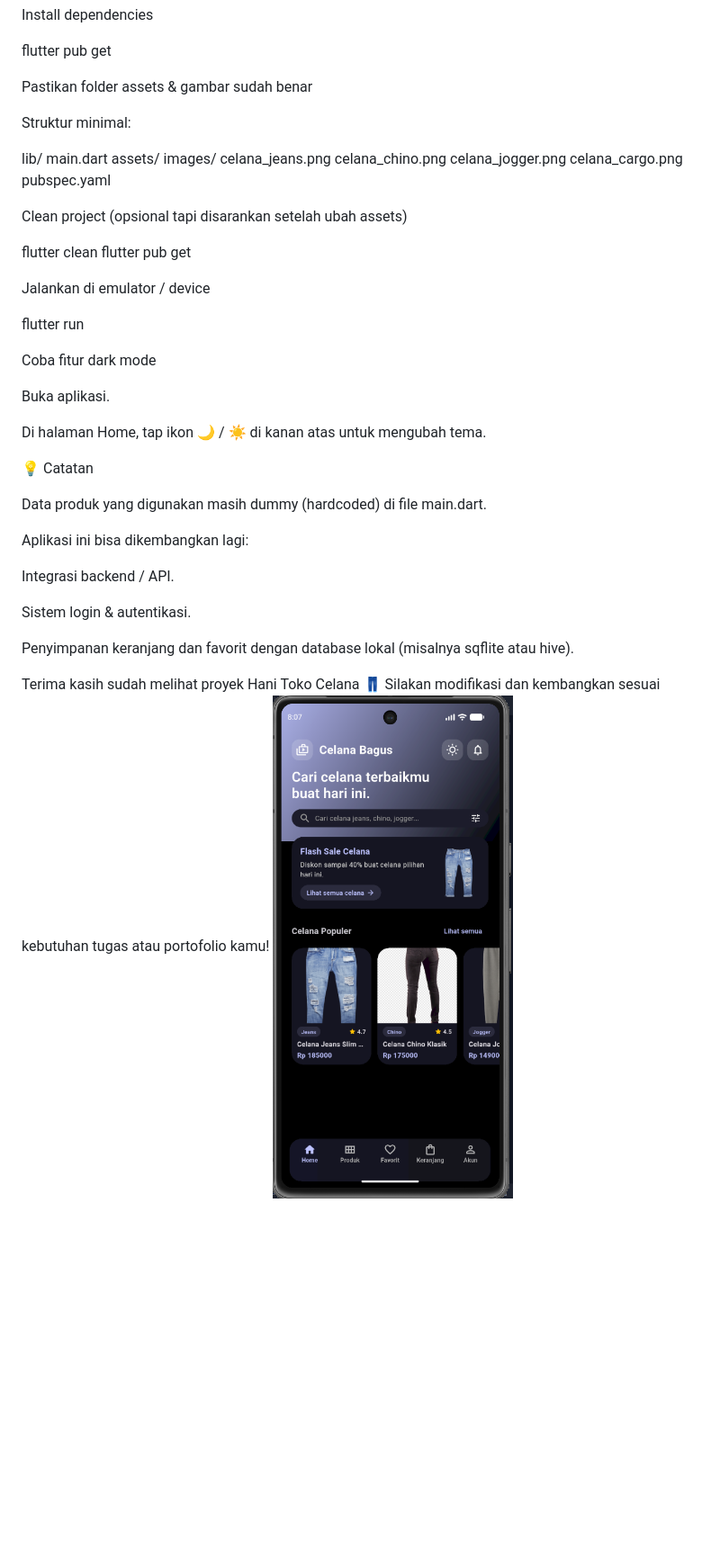
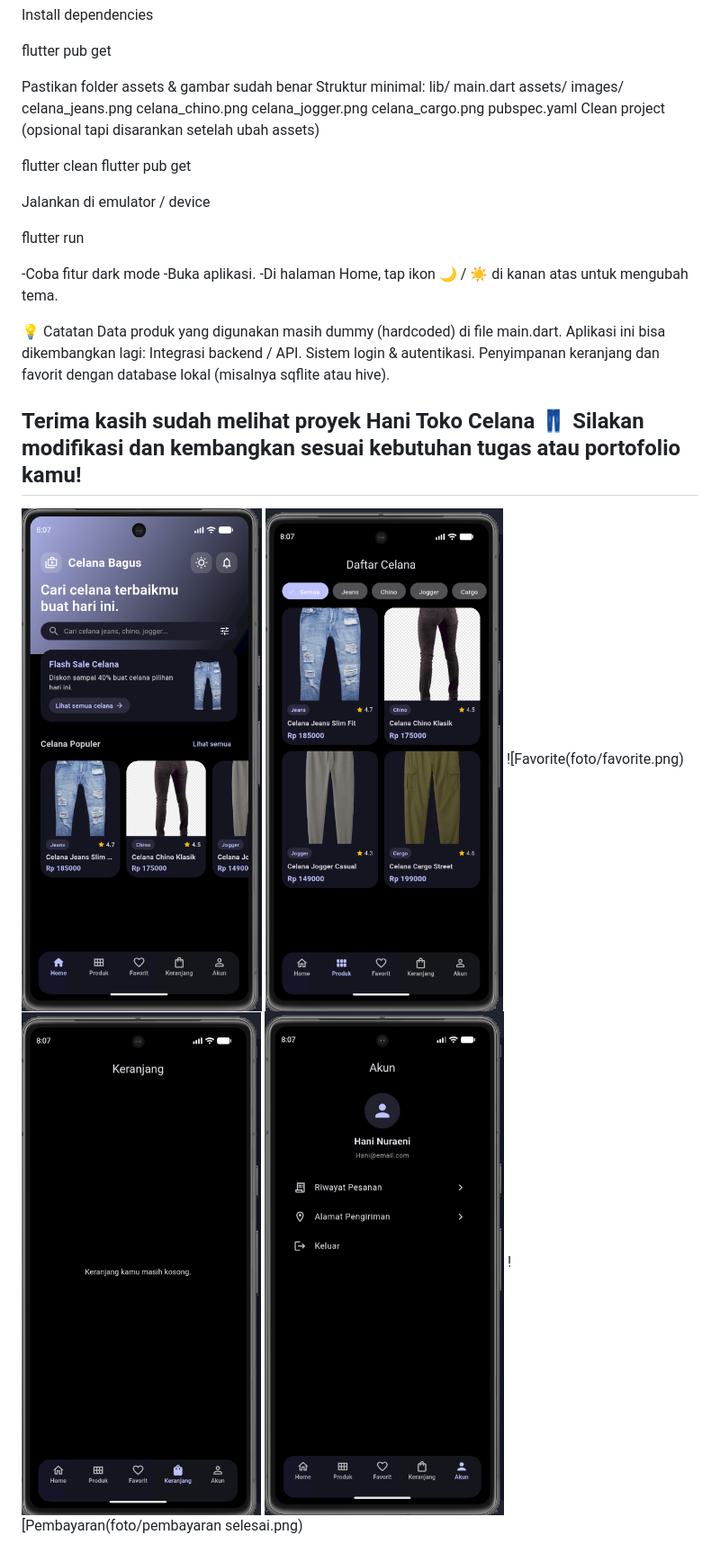
Before and after one commit to Nazul0110/app_hanitokocelana, a Markdown page: README.md, the part around the change. Shown at 90% size. GitHub-like rendering; blank space fills up the shorter version.

```diff
--- a/README.md
+++ b/README.md
@@ -110,9 +110,7 @@ flutter pub get
 
 
 Pastikan folder assets & gambar sudah benar
-
 Struktur minimal:
-
 lib/
   main.dart
 assets/
@@ -122,8 +120,6 @@ assets/
     celana_jogger.png
     celana_cargo.png
 pubspec.yaml
-
-
 Clean project (opsional tapi disarankan setelah ubah assets)
 
 flutter clean
@@ -134,25 +130,23 @@ Jalankan di emulator / device
 
 flutter run
 
-
-Coba fitur dark mode
-
-Buka aplikasi.
-
-Di halaman Home, tap ikon 🌙 / ☀️ di kanan atas untuk mengubah tema.
+-Coba fitur dark mode
+-Buka aplikasi.
+-Di halaman Home, tap ikon 🌙 / ☀️ di kanan atas untuk mengubah tema.
 
 💡 Catatan
-
 Data produk yang digunakan masih dummy (hardcoded) di file main.dart.
-
 Aplikasi ini bisa dikembangkan lagi:
-
 Integrasi backend / API.
-
 Sistem login & autentikasi.
-
 Penyimpanan keranjang dan favorit dengan database lokal (misalnya sqflite atau hive).
 
 Terima kasih sudah melihat proyek Hani Toko Celana 👖
 Silakan modifikasi dan kembangkan sesuai kebutuhan tugas atau portofolio kamu!
+---
 ![Home](foto/home.png)
+![Produk](foto/produk.png)
+![Favorite(foto/favorite.png)
+![Keranjang](foto/keranjang.png)
+![Akun](foto/akun.png)
+![Pembayaran(foto/pembayaran selesai.png)
```
